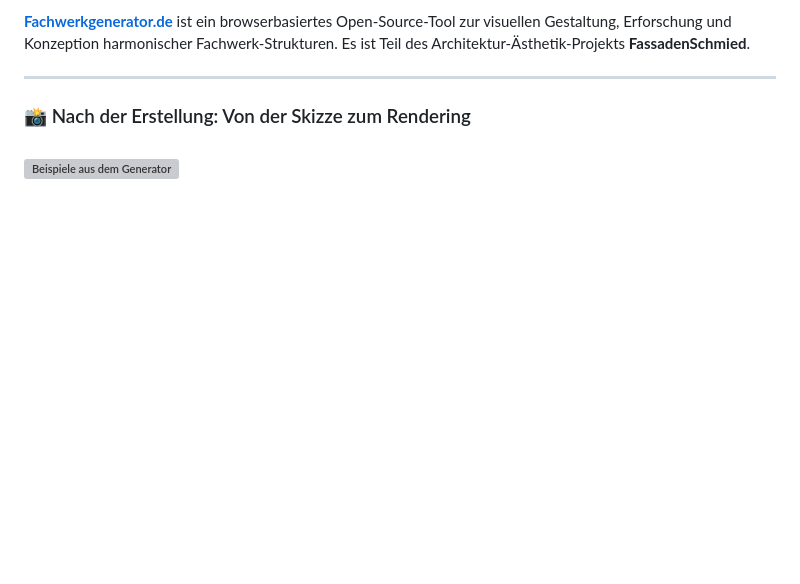
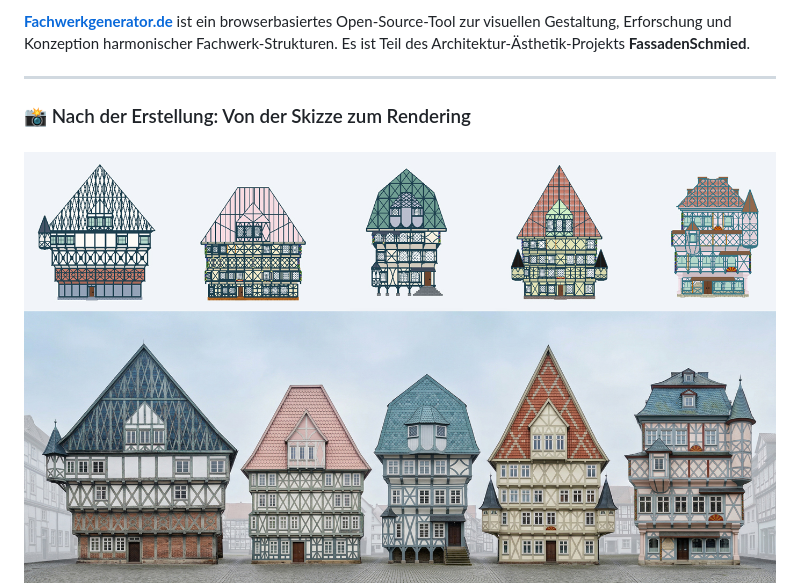
Before and after one commit to maxliebscher/FachwerkGenerator, a Markdown page: README.md, the part around the change. Rendered like a GitHub page; blank space fills up the shorter version; grey boxes are pictures that could not be loaded.

```diff
--- a/README.md
+++ b/README.md
@@ -10,7 +10,7 @@
 ---
 
 ### 📸 Nach der Erstellung: Von der Skizze zum Rendering
-![Beispiele aus dem Generator](Vorlage-zu-KI-1.jpg)
+![Beispiele aus dem Generator](Vorlage-zu-KI_1.jpg)
 ![](Vorlage-zu-KI_2.jpg)
 ---
 
```
